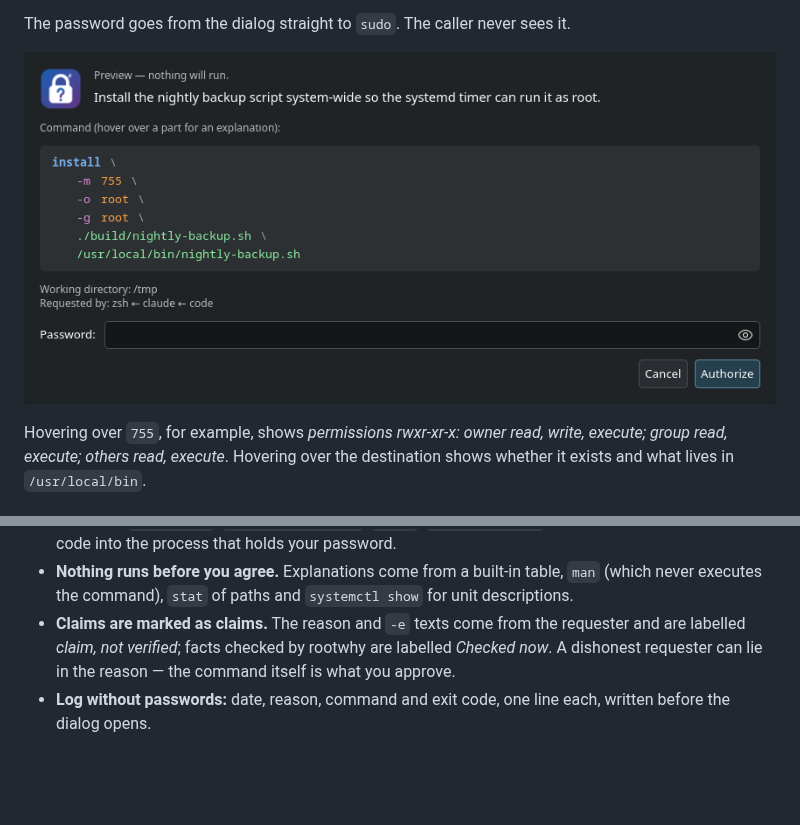
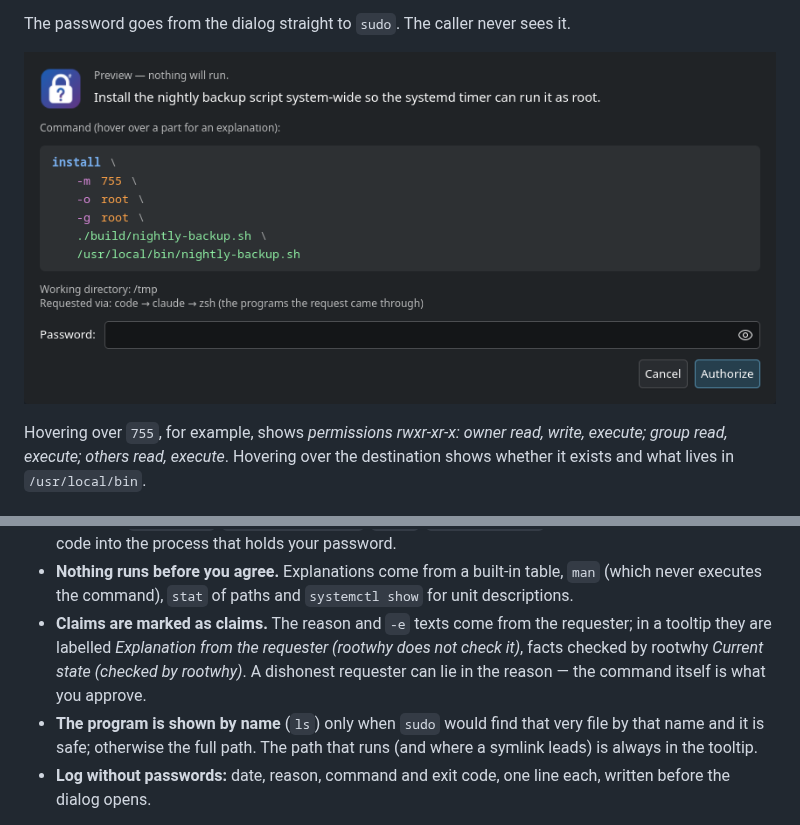
Before and after one commit to DragonKing026/rootwhy, a Markdown page: README.md, 2 parts joined by grey strips. GitHub-like rendering; pictures changed too: docs/dialog-en.png; blank space fills up the shorter version.

```diff
--- a/README.md
+++ b/README.md
@@ -71,9 +71,11 @@ do not retry without asking.
   process that holds your password.
 - **Nothing runs before you agree.** Explanations come from a built-in table, `man` (which never executes the
   command), `stat` of paths and `systemctl show` for unit descriptions.
-- **Claims are marked as claims.** The reason and `-e` texts come from the requester and are labelled *claim, not
-  verified*; facts checked by rootwhy are labelled *Checked now*. A dishonest requester can lie in the reason —
-  the command itself is what you approve.
+- **Claims are marked as claims.** The reason and `-e` texts come from the requester; in a tooltip they are labelled
+  *Explanation from the requester (rootwhy does not check it)*, facts checked by rootwhy *Current state (checked by
+  rootwhy)*. A dishonest requester can lie in the reason — the command itself is what you approve.
+- **The program is shown by name** (`ls`) only when `sudo` would find that very file by that name and it is safe;
+  otherwise the full path. The path that runs (and where a symlink leads) is always in the tooltip.
 - **Log without passwords:** date, reason, command and exit code, one line each, written before the dialog opens.
 
 Limits: `rootwhy` cannot tell what a script will do when it runs — only what file it is and who can change it (it
```
Also changed, not shown: README.pl.md (+5 -3 lines), docs/dialog-pl.png, 2 other files.
